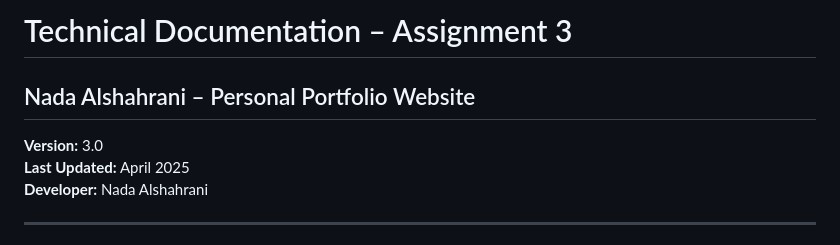
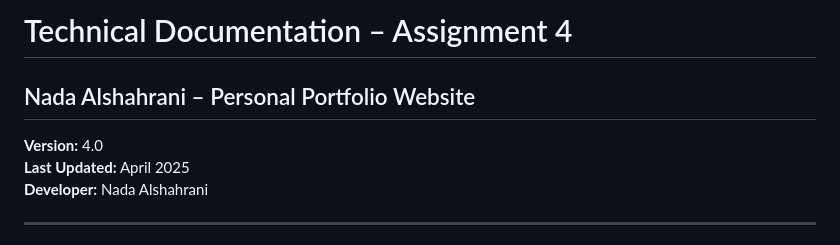
Before and after one commit to Solaris4/202264320-NadaAlshahrani-assignment4, a Markdown page: docs/technical-documentation.md, the part around the change. GitHub-like rendering.

Commit message:
Update technical documentation for Assignment 4

```diff
--- a/docs/technical-documentation.md
+++ b/docs/technical-documentation.md
@@ -1,8 +1,8 @@
-# Technical Documentation – Assignment 3
+# Technical Documentation – Assignment 4
 
 ## Nada Alshahrani – Personal Portfolio Website
 
-**Version:** 3.0
+**Version:** 4.0
 **Last Updated:** April 2025
 **Developer:** Nada Alshahrani
 
```
